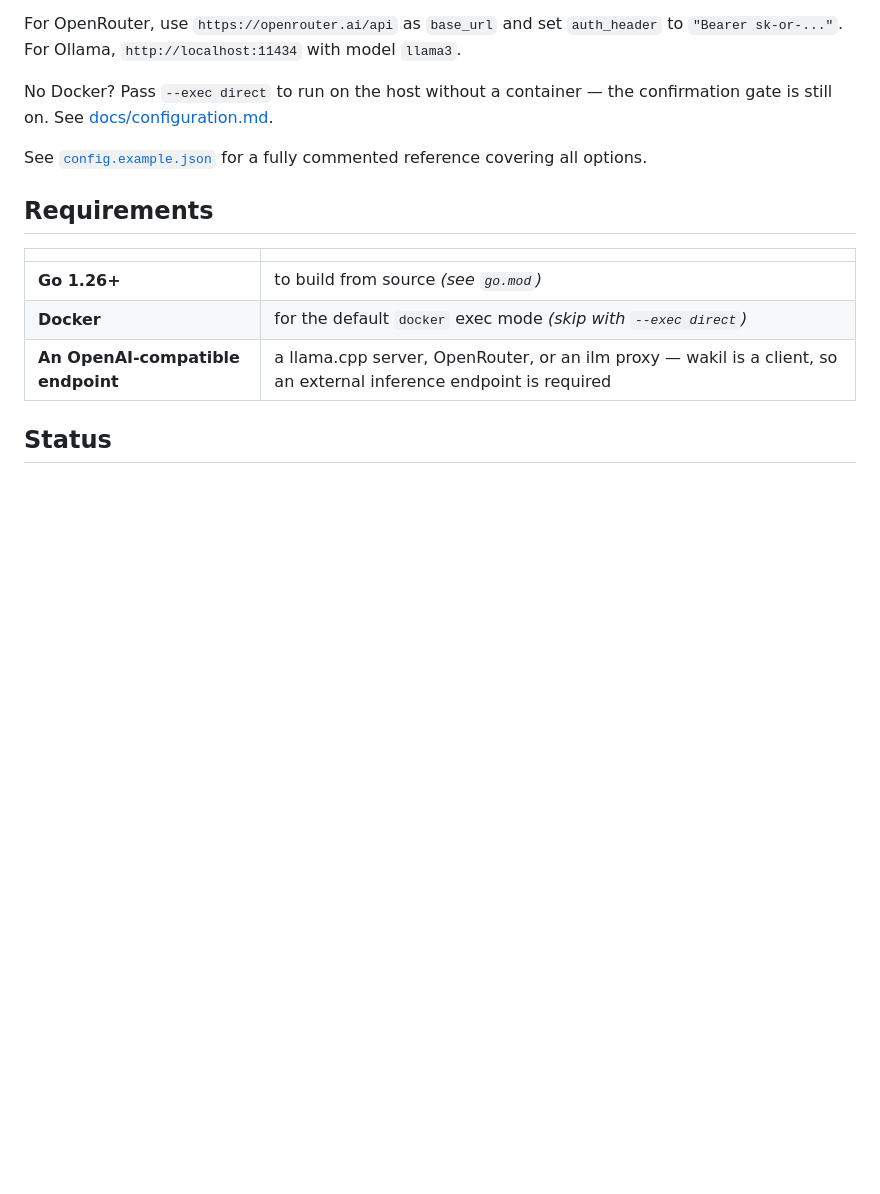
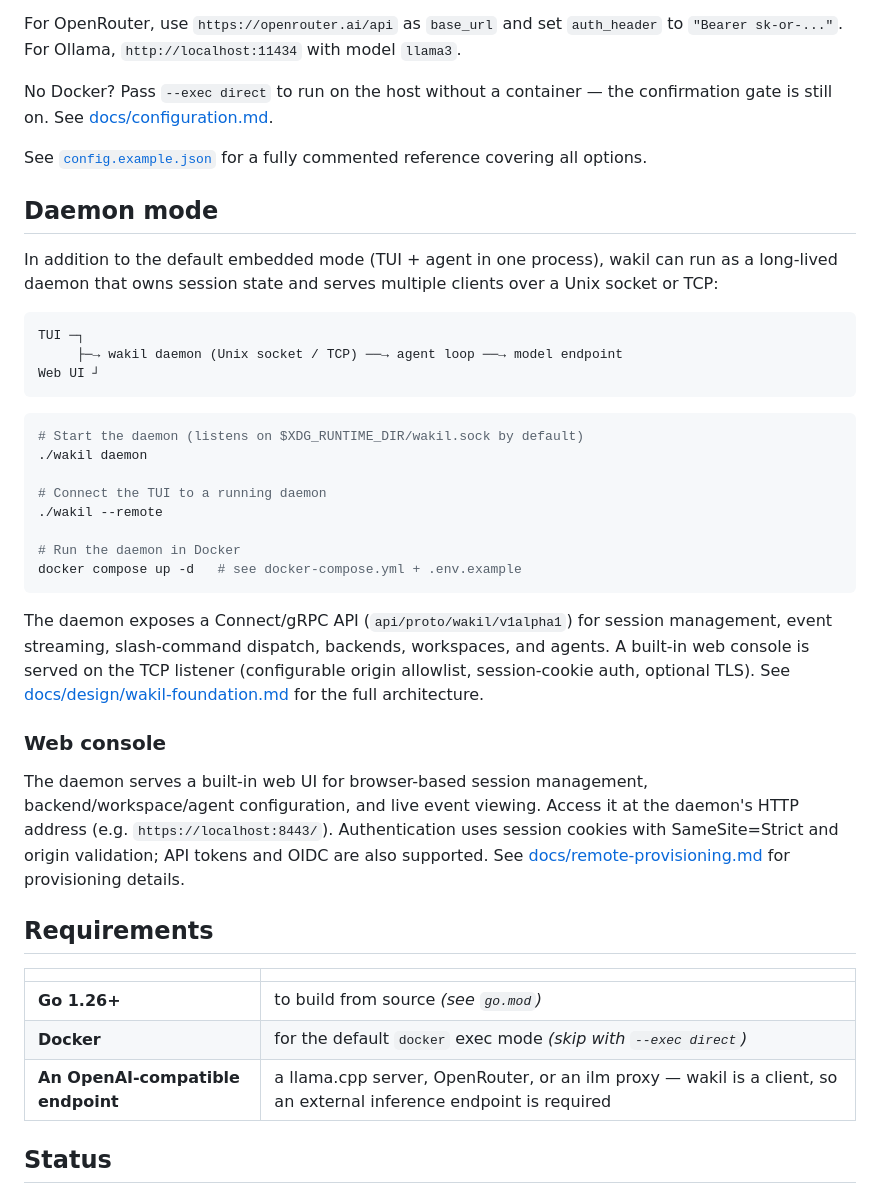
Before and after one commit to treeol/wakil, a Markdown page: README.md, the part around one of its changes. GitHub-like rendering; blank space fills up the shorter version.

````diff
--- a/README.md
+++ b/README.md
@@ -110,6 +110,46 @@ confirmation gate is still on. See [docs/configuration.md](docs/configuration.md
 See [`config.example.json`](config.example.json) for a fully commented
 reference covering all options.
 
+## Daemon mode
+
+In addition to the default embedded mode (TUI + agent in one process), wakil
+can run as a long-lived daemon that owns session state and serves multiple
+clients over a Unix socket or TCP:
+
+```
+TUI ─┐
+     ├─→ wakil daemon (Unix socket / TCP) ──→ agent loop ──→ model endpoint
+Web UI ┘
+```
+
+```sh
+# Start the daemon (listens on $XDG_RUNTIME_DIR/wakil.sock by default)
+./wakil daemon
+
+# Connect the TUI to a running daemon
+./wakil --remote
+
+# Run the daemon in Docker
+docker compose up -d   # see docker-compose.yml + .env.example
+```
+
+The daemon exposes a Connect/gRPC API (`api/proto/wakil/v1alpha1`) for
+session management, event streaming, slash-command dispatch, backends,
+workspaces, and agents. A built-in web console is served on the TCP
+listener (configurable origin allowlist, session-cookie auth, optional
+TLS). See [docs/design/wakil-foundation.md](docs/design/wakil-foundation.md)
+for the full architecture.
+
+### Web console
+
+The daemon serves a built-in web UI for browser-based session management,
+backend/workspace/agent configuration, and live event viewing. Access it at
+the daemon's HTTP address (e.g. `https://localhost:8443/`). Authentication
+uses session cookies with SameSite=Strict and origin validation; API
+tokens and OIDC are also supported. See
+[docs/remote-provisioning.md](docs/remote-provisioning.md) for provisioning
+details.
+
 ## Requirements
 
 | | |
````
Also changed, not shown: other parts of README.md (+29 -1 lines).
